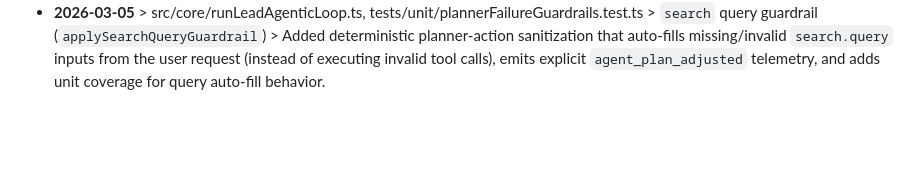
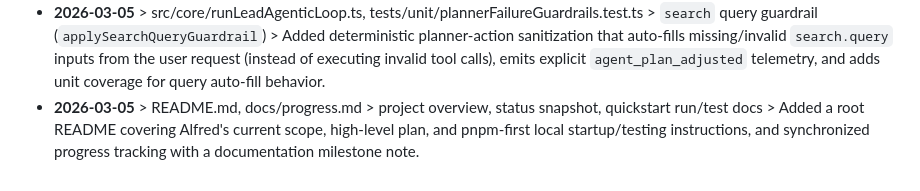
Before and after one commit to Bingeljell/AlfredAI, a Markdown page: docs/changelog.md, the part around the change. Drawn GitHub-style; blank space fills up the shorter version.

Commit message:
docs: add project README with status and run guide

```diff
--- a/docs/changelog.md
+++ b/docs/changelog.md
@@ -57,3 +57,4 @@
 - **2026-03-05** > src/core/runLeadAgenticLoop.ts, tests/unit/plannerFailureGuardrails.test.ts > yield-aware diminishing-returns + planner performance summary context > Fixed stop logic so diminishing-returns only evaluates yield-relevant actions (ignoring diagnostic-only steps like `search_status`), and added compact `recentPerformanceSummary` metrics in planner context to improve replanning decisions after low-yield runs.
 - **2026-03-05** > src/tools/search/searchManager.ts, src/config/env.ts, src/gateway/app.ts, src/agent/tools/definitions/searchStatus.tool.ts, src/tools/lead/subReactPipeline.ts, tests/unit/searchManager.test.ts, .env.example > search resiliency and diagnostics telemetry > Hardened SearXNG handling with healthcheck retries + short grace window after recent healthy checks, added structured `SearchManagerError` stage diagnostics (`healthcheck|primary_search|primary_retry|fallback_search`), surfaced provider failure telemetry in `search_status` and sub-ReAct search-failure samples, and added env knobs for retry/grace tuning.
 - **2026-03-05** > src/core/runLeadAgenticLoop.ts, tests/unit/plannerFailureGuardrails.test.ts > `search` query guardrail (`applySearchQueryGuardrail`) > Added deterministic planner-action sanitization that auto-fills missing/invalid `search.query` inputs from the user request (instead of executing invalid tool calls), emits explicit `agent_plan_adjusted` telemetry, and adds unit coverage for query auto-fill behavior.
+- **2026-03-05** > README.md, docs/progress.md > project overview, status snapshot, quickstart run/test docs > Added a root README covering Alfred's current scope, high-level plan, and pnpm-first local startup/testing instructions, and synchronized progress tracking with a documentation milestone note.
```
Also changed, not shown: README.md (added, +92 -0 lines), docs/progress.md (+1 -0 lines).
